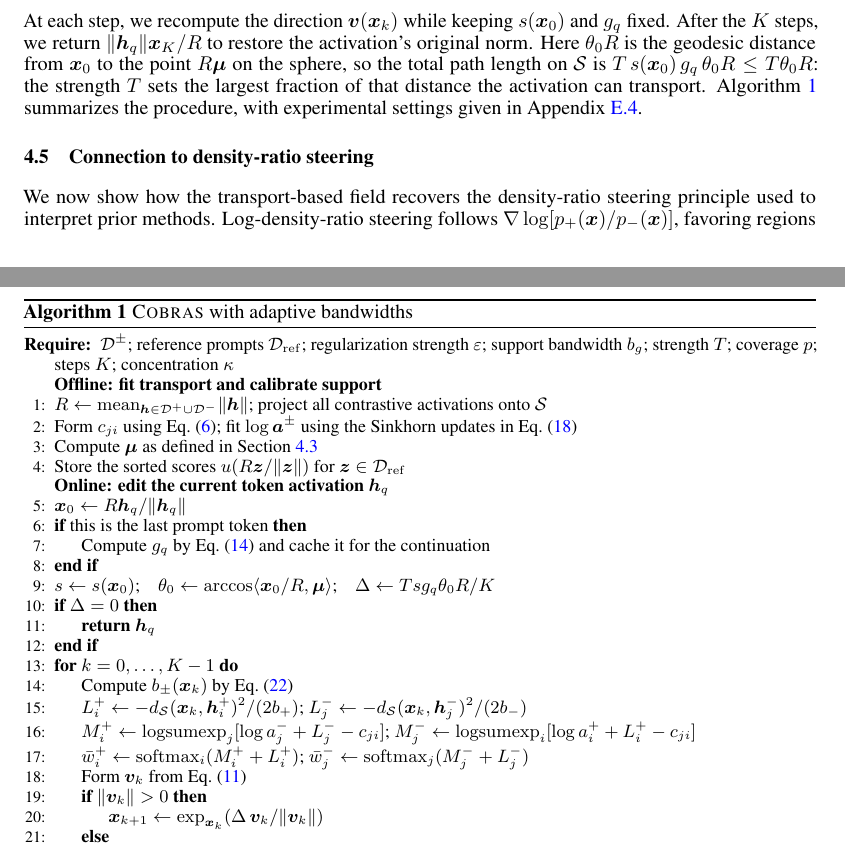
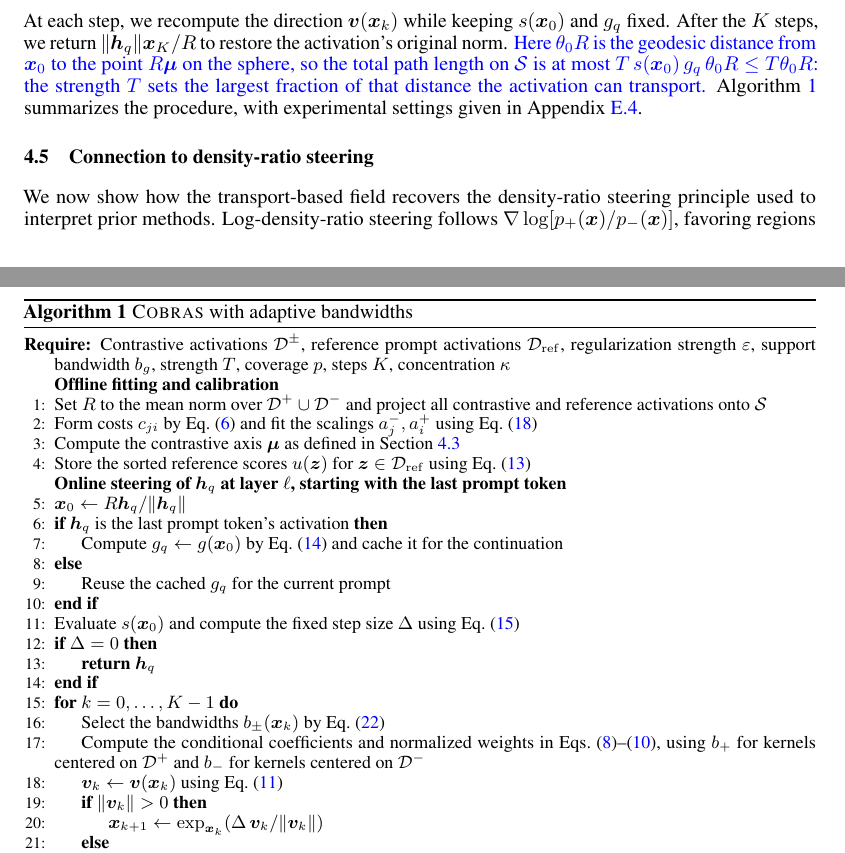
Before and after one commit to arshandalili/COBRAS_arxiv, a LaTeX paper (neurips_main.tex, which reads method.tex): two parts of pages 6 and 7 of 40, joined at a grey line, cut so that both start at the same text. Compiled offline with pdfLaTeX.

Commit message:
Refactor algorithm

```diff
--- a/method.tex
+++ b/method.tex
@@ -182,45 +182,38 @@ We combine the steering field $\boldsymbol{v}$ with the attenuation coefficient
 \right).
 \label{eq:step}
 \end{equation}
-At each step, we recompute the direction $\boldsymbol{v}(\boldsymbol{x}_k)$ while keeping $s(\boldsymbol{x}_0)$ and $g_q$ fixed. After the $K$ steps, we return $\|\hquery\|\boldsymbol{x}_K/R$ to restore the activation's original norm. Here $\theta_0R$ is the geodesic distance from $\boldsymbol{x}_0$ to the point $R\boldsymbol{\mu}$ on the sphere, so the total path length on $\Sph$ is $T\,s(\boldsymbol{x}_0)\,g_q\,\theta_0R\le T\theta_0R$: the strength $T$ sets the largest fraction of that distance the activation can transport. Algorithm~\ref{alg:cobras} summarizes the procedure, with experimental settings given in Appendix~\ref{appendix:implementation_details}.
+At each step, we recompute the direction $\boldsymbol{v}(\boldsymbol{x}_k)$ while keeping $s(\boldsymbol{x}_0)$ and $g_q$ fixed. After the $K$ steps, we return $\|\hquery\|\boldsymbol{x}_K/R$ to restore the activation's original norm. \textcolor{blue}{Here $\theta_0R$ is the geodesic distance from $\boldsymbol{x}_0$ to the point $R\boldsymbol{\mu}$ on the sphere, so the total path length on $\Sph$ is at most $T\,s(\boldsymbol{x}_0)\,g_q\,\theta_0R\le T\theta_0R$: the strength $T$ sets the largest fraction of that distance the activation can transport.} Algorithm~\ref{alg:cobras} summarizes the procedure, with experimental settings given in Appendix~\ref{appendix:implementation_details}.
 
 \begin{algorithm}[t]
 \caption{\Cobras with adaptive bandwidths}
 \label{alg:cobras}
 \small
 \begin{algorithmic}[1]
-\Require $\mathcal{D}^\pm$; reference prompts $\mathcal{D}_{\mathrm{ref}}$;
-regularization strength $\varepsilon$; support bandwidth $b_g$;
-strength $T$; coverage $p$; steps $K$; concentration $\kappa$
-\Statex \textbf{Offline: fit transport and calibrate support}
-\State $R\gets\mathrm{mean}_{\boldsymbol{h}\in\mathcal{D}^+\cup\mathcal{D}^-}\|\boldsymbol{h}\|$;
-project all contrastive activations onto $\Sph$
-\State Form $c_{ji}$ using Eq.~\eqref{eq:e-ot}; fit $\log\boldsymbol{a}^\pm$
-using the Sinkhorn updates in Eq.~\eqref{eq:sinkhorn}
-\State Compute $\boldsymbol{\mu}$ as defined in Section~\ref{subsec:strength}
-\State Store the sorted scores $u(R\boldsymbol{z}/\|\boldsymbol{z}\|)$
-for $\boldsymbol{z}\in\mathcal{D}_{\mathrm{ref}}$
-\Statex \textbf{Online: edit the current token activation $\hquery$}
+\Require Contrastive activations $\mathcal{D}^\pm$, reference prompt activations $\mathcal{D}_{\mathrm{ref}}$,
+regularization strength $\varepsilon$, support bandwidth $b_g$,
+strength $T$, coverage $p$, steps $K$, concentration $\kappa$
+\Statex \textbf{Offline fitting and calibration}
+\State Set $R$ to the mean norm over $\mathcal{D}^+\cup\mathcal{D}^-$ and project all contrastive and reference activations onto $\Sph$
+\State Form costs $c_{ji}$ by Eq.~\eqref{eq:e-ot} and fit the scalings $a_j^-,a_i^+$ using Eq.~\eqref{eq:sinkhorn}
+\State Compute the contrastive axis $\boldsymbol{\mu}$ as defined in Section~\ref{subsec:strength}
+\State Store the sorted reference scores $u(\boldsymbol{z})$ for $\boldsymbol{z}\in\mathcal{D}_{\mathrm{ref}}$ using Eq.~\eqref{eq:support-score}
+\Statex \textbf{Online steering of $\hquery$ at layer $\ell$, starting with the last prompt token}
 \State $\boldsymbol{x}_0\gets R\hquery/\|\hquery\|$
 \label{alg:cobras:norm_equation}
-\If{this is the last prompt token}
-    \State Compute $g_q$ by Eq.~\eqref{eq:gate} and cache it for the continuation
+\If{$\hquery$ is the last prompt token's activation}
+    \State Compute $g_q\gets g(\boldsymbol{x}_0)$ by Eq.~\eqref{eq:gate} and cache it for the continuation
+\Else
+    \State Reuse the cached $g_q$ for the current prompt
 \EndIf
-\State $s\gets s(\boldsymbol{x}_0)$;\quad
-$\theta_0\gets\arccos\langle\boldsymbol{x}_0/R,\boldsymbol{\mu}\rangle$;\quad
-$\Delta\gets Tsg_q\theta_0R/K$
+\State Evaluate $s(\boldsymbol{x}_0)$ and compute the fixed step size $\Delta$ using Eq.~\eqref{eq:step}
 \If{$\Delta=0$}
     \State \Return $\hquery$
 \EndIf
 \For{$k=0,\ldots,K-1$}
-    \State Compute $b_\pm(\boldsymbol{x}_k)$ by Eq.~\eqref{eq:adaptive-bandwidth}
-    \State $L_i^+\gets-d_{\Sph}(\boldsymbol{x}_k,\boldsymbol{h}_i^+)^2/(2b_+)$;
-    $L_j^-\gets-d_{\Sph}(\boldsymbol{x}_k,\boldsymbol{h}_j^-)^2/(2b_-)$
-    \State $M_i^+\gets\operatorname{logsumexp}_j[\log a_j^-+L_j^--c_{ji}]$;
-    $M_j^-\gets\operatorname{logsumexp}_i[\log a_i^++L_i^+-c_{ji}]$
-    \State $\bar{w}_i^+\gets\mathrm{softmax}_i(M_i^++L_i^+)$;
-    $\bar{w}_j^-\gets\mathrm{softmax}_j(M_j^-+L_j^-)$
-    \State Form $\boldsymbol{v}_k$ from Eq.~\eqref{eq:cobras-field}
+    \State Select the bandwidths $b_\pm(\boldsymbol{x}_k)$ by Eq.~\eqref{eq:adaptive-bandwidth}
+    \State Compute the conditional coefficients and normalized weights in Eqs.~\eqref{eq:ext-psi}--\eqref{eq:weights-pos},
+    using $b_+$ for kernels centered on $\mathcal{D}^+$ and $b_-$ for kernels centered on $\mathcal{D}^-$
+    \State $\boldsymbol{v}_k\gets\boldsymbol{v}(\boldsymbol{x}_k)$ using Eq.~\eqref{eq:cobras-field}
     \If{$\|\boldsymbol{v}_k\|>0$}
         \State $\boldsymbol{x}_{k+1}\gets
         \exp_{\boldsymbol{x}_k}(\Delta\,\boldsymbol{v}_k/\|\boldsymbol{v}_k\|)$
```
